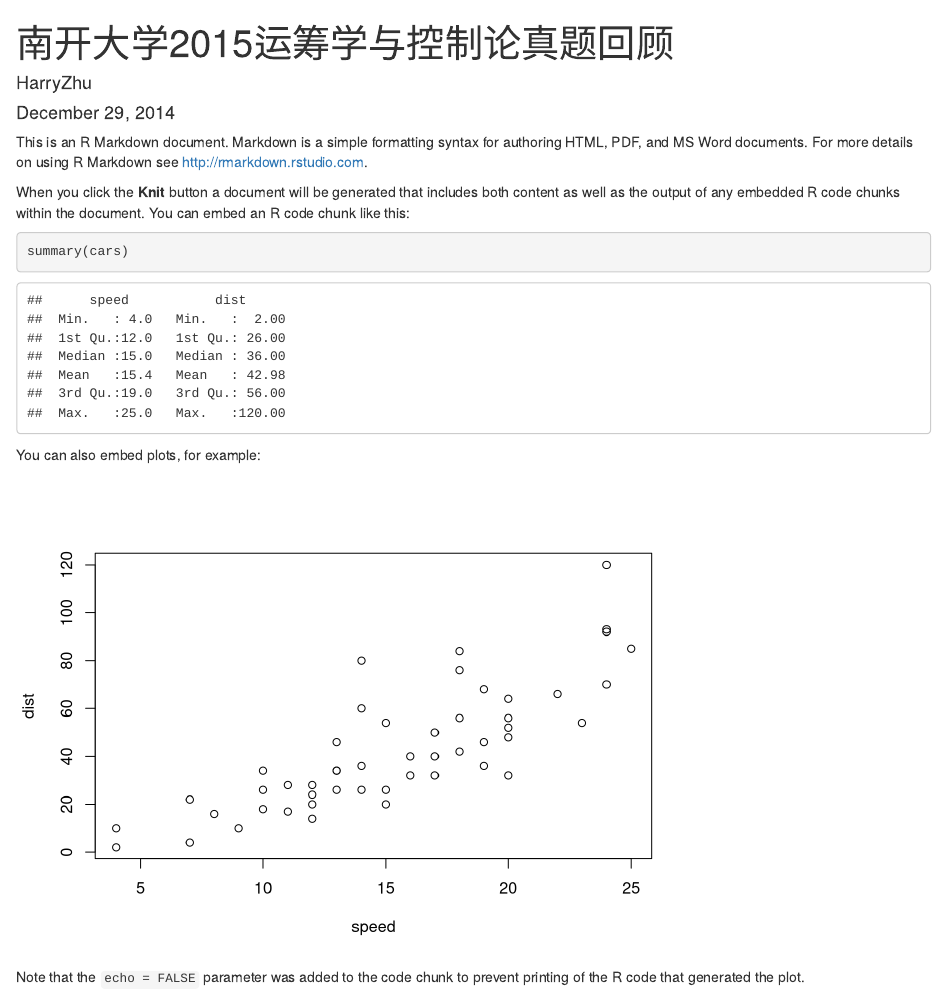
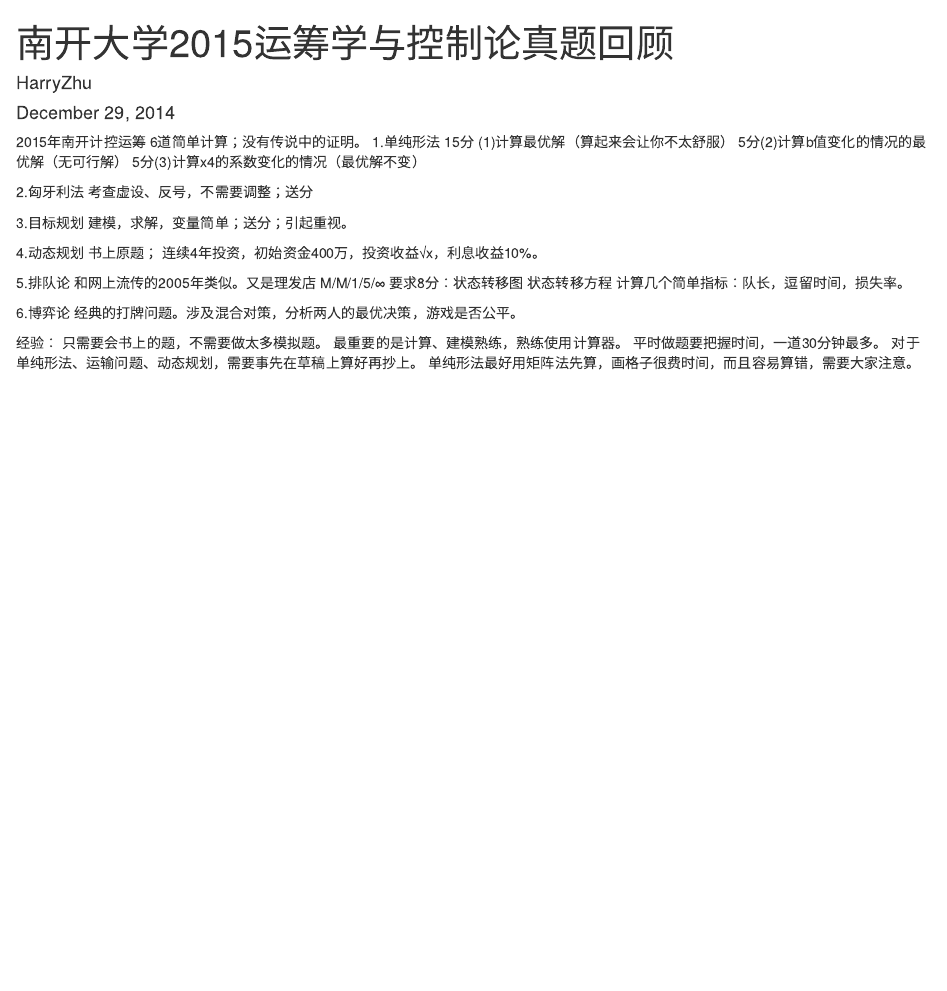
Before and after one commit to korterling/Master-System-Engineering, an R Markdown document (南开大学2015运筹学与控制论/南开大学2015运筹学与控制论.Rmd): the page in a window 1100 px wide, from its top. Rendered offline with R 4.5, knitr and Pandoc, with nearby package versions.

Commit message:
南开真题回顾

````diff
--- a/南开大学2015运筹学与控制论/南开大学2015运筹学与控制论.Rmd
+++ b/南开大学2015运筹学与控制论/南开大学2015运筹学与控制论.Rmd
@@ -5,18 +5,33 @@
 output: html_document
 ---
 
-This is an R Markdown document. Markdown is a simple formatting syntax for authoring HTML, PDF, and MS Word documents. For more details on using R Markdown see <http://rmarkdown.rstudio.com>.
+2015年南开计控运筹 6道简单计算；没有传说中的证明。
+  1.单纯形法
+   15分 (1)计算最优解（算起来会让你不太舒服）
+    5分(2)计算b值变化的情况的最优解（无可行解）
+    5分(3)计算x4的系数变化的情况（最优解不变）
 
-When you click the **Knit** button a document will be generated that includes both content as well as the output of any embedded R code chunks within the document. You can embed an R code chunk like this:
+  2.匈牙利法
+  考查虚设、反号，不需要调整；送分
 
-```{r}
-summary(cars)
-```
+  3.目标规划
+  建模，求解，变量简单；送分；引起重视。
 
-You can also embed plots, for example:
+  4.动态规划
+  书上原题；
+  连续4年投资，初始资金400万，投资收益√x，利息收益10%。
 
-```{r, echo=FALSE}
-plot(cars)
-```
+  5.排队论
+  和网上流传的2005年类似。又是理发店 M/M/1/5/∞
+  要求8分：状态转移图
+  状态转移方程
+  计算几个简单指标：队长，逗留时间，损失率。
 
-Note that the `echo = FALSE` parameter was added to the code chunk to prevent printing of the R code that generated the plot.
+  6.博弈论
+  经典的打牌问题。涉及混合对策，分析两人的最优决策，游戏是否公平。
+
+  经验： 只需要会书上的题，不需要做太多模拟题。
+          最重要的是计算、建模熟练，熟练使用计算器。
+          平时做题要把握时间，一道30分钟最多。
+          对于单纯形法、运输问题、动态规划，需要事先在草稿上算好再抄上。
+          单纯形法最好用矩阵法先算，画格子很费时间，而且容易算错，需要大家注意。
````
